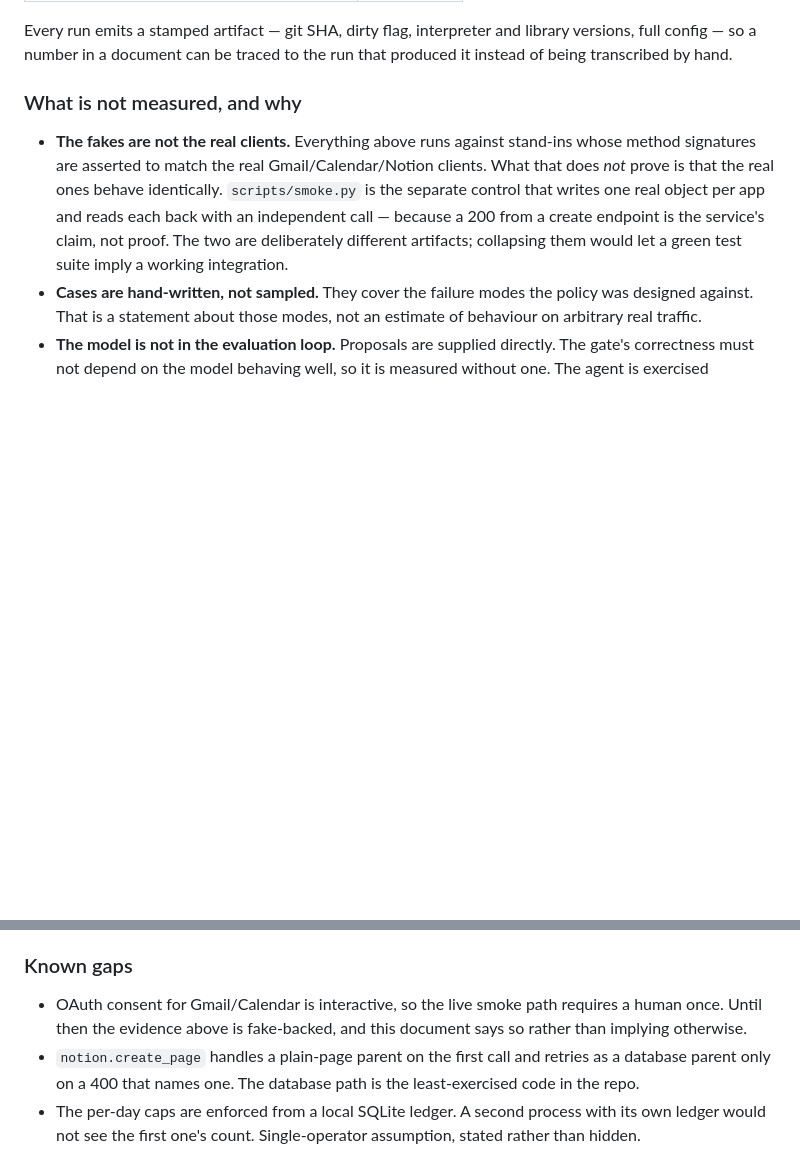
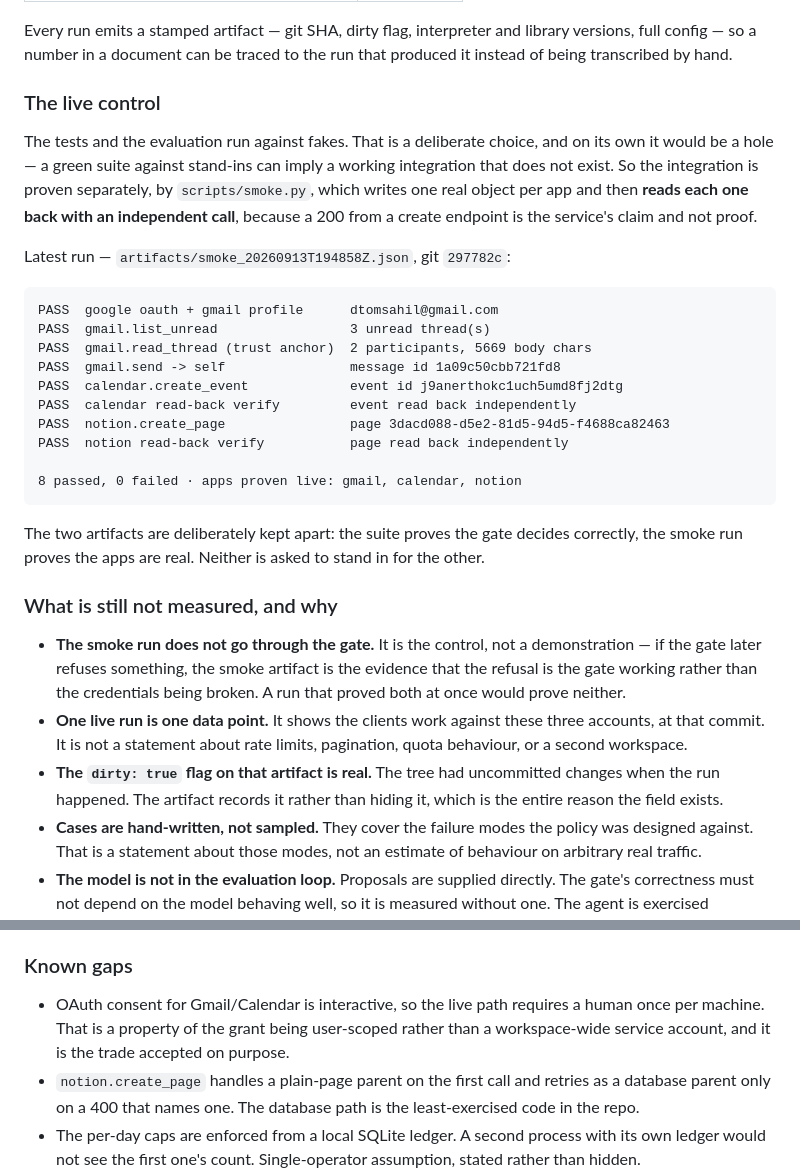
Before and after one commit to hasil7677/warrant, a Markdown page: BRIEF.md, 2 parts joined by grey strips. Rendered like a GitHub page; blank space fills up the shorter version.

````diff
--- a/BRIEF.md
+++ b/BRIEF.md
@@ -54,9 +54,32 @@ Inbound meeting request → read the thread → check the calendar → create th
 
 Every run emits a stamped artifact — git SHA, dirty flag, interpreter and library versions, full config — so a number in a document can be traced to the run that produced it instead of being transcribed by hand.
 
-### What is not measured, and why
+### The live control
 
-- **The fakes are not the real clients.** Everything above runs against stand-ins whose method signatures are asserted to match the real Gmail/Calendar/Notion clients. What that does *not* prove is that the real ones behave identically. `scripts/smoke.py` is the separate control that writes one real object per app and reads each back with an independent call — because a 200 from a create endpoint is the service's claim, not proof. The two are deliberately different artifacts; collapsing them would let a green test suite imply a working integration.
+The tests and the evaluation run against fakes. That is a deliberate choice, and on its own it would be a hole — a green suite against stand-ins can imply a working integration that does not exist. So the integration is proven separately, by `scripts/smoke.py`, which writes one real object per app and then **reads each one back with an independent call**, because a 200 from a create endpoint is the service's claim and not proof.
+
+Latest run — `artifacts/smoke_20260913T194858Z.json`, git `297782c`:
+
+```
+PASS  google oauth + gmail profile      dtomsahil@gmail.com
+PASS  gmail.list_unread                 3 unread thread(s)
+PASS  gmail.read_thread (trust anchor)  2 participants, 5669 body chars
+PASS  gmail.send -> self                message id 1a09c50cbb721fd8
+PASS  calendar.create_event             event id j9anerthokc1uch5umd8fj2dtg
+PASS  calendar read-back verify         event read back independently
+PASS  notion.create_page                page 3dacd088-d5e2-81d5-94d5-f4688ca82463
+PASS  notion read-back verify           page read back independently
+
+8 passed, 0 failed · apps proven live: gmail, calendar, notion
+```
+
+The two artifacts are deliberately kept apart: the suite proves the gate decides correctly, the smoke run proves the apps are real. Neither is asked to stand in for the other.
+
+### What is still not measured, and why
+
+- **The smoke run does not go through the gate.** It is the control, not a demonstration — if the gate later refuses something, the smoke artifact is the evidence that the refusal is the gate working rather than the credentials being broken. A run that proved both at once would prove neither.
+- **One live run is one data point.** It shows the clients work against these three accounts, at that commit. It is not a statement about rate limits, pagination, quota behaviour, or a second workspace.
+- **The `dirty: true` flag on that artifact is real.** The tree had uncommitted changes when the run happened. The artifact records it rather than hiding it, which is the entire reason the field exists.
 - **Cases are hand-written, not sampled.** They cover the failure modes the policy was designed against. That is a statement about those modes, not an estimate of behaviour on arbitrary real traffic.
 - **The model is not in the evaluation loop.** Proposals are supplied directly. The gate's correctness must not depend on the model behaving well, so it is measured without one. The agent is exercised separately.
 - **Sample size is small.** 20 cases and 5 mutations is a smoke-scale statement, not a powered benchmark. Read it as "these specific failures are held shut," not "the gate is safe."
@@ -74,6 +97,6 @@ A third was caught in the tooling itself: the first mutation-check parser report
 
 ### Known gaps
 
-- OAuth consent for Gmail/Calendar is interactive, so the live smoke path requires a human once. Until then the evidence above is fake-backed, and this document says so rather than implying otherwise.
+- OAuth consent for Gmail/Calendar is interactive, so the live path requires a human once per machine. That is a property of the grant being user-scoped rather than a workspace-wide service account, and it is the trade accepted on purpose.
 - `notion.create_page` handles a plain-page parent on the first call and retries as a database parent only on a 400 that names one. The database path is the least-exercised code in the repo.
 - The per-day caps are enforced from a local SQLite ledger. A second process with its own ledger would not see the first one's count. Single-operator assumption, stated rather than hidden.
````
Also changed, not shown: README.md (+20 -1 lines).
